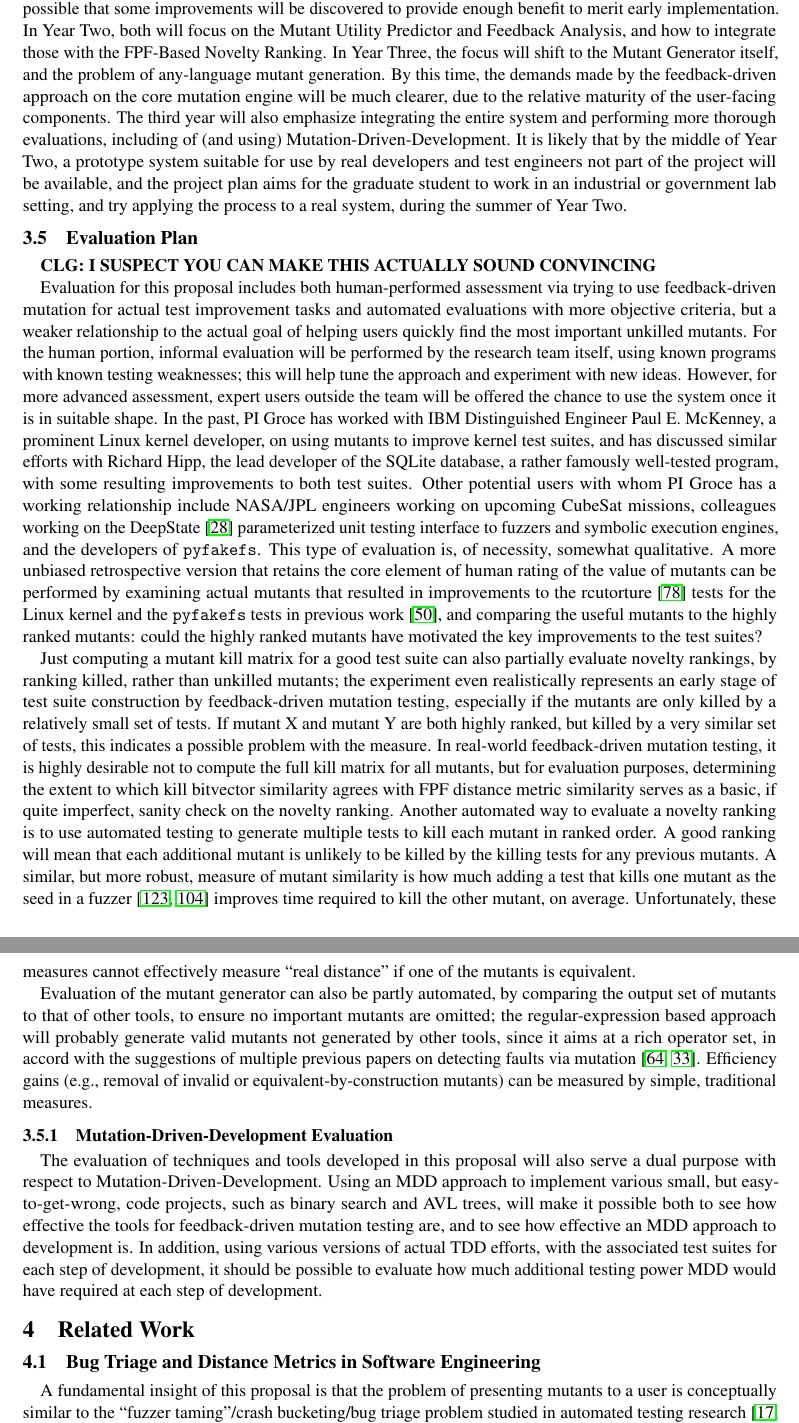
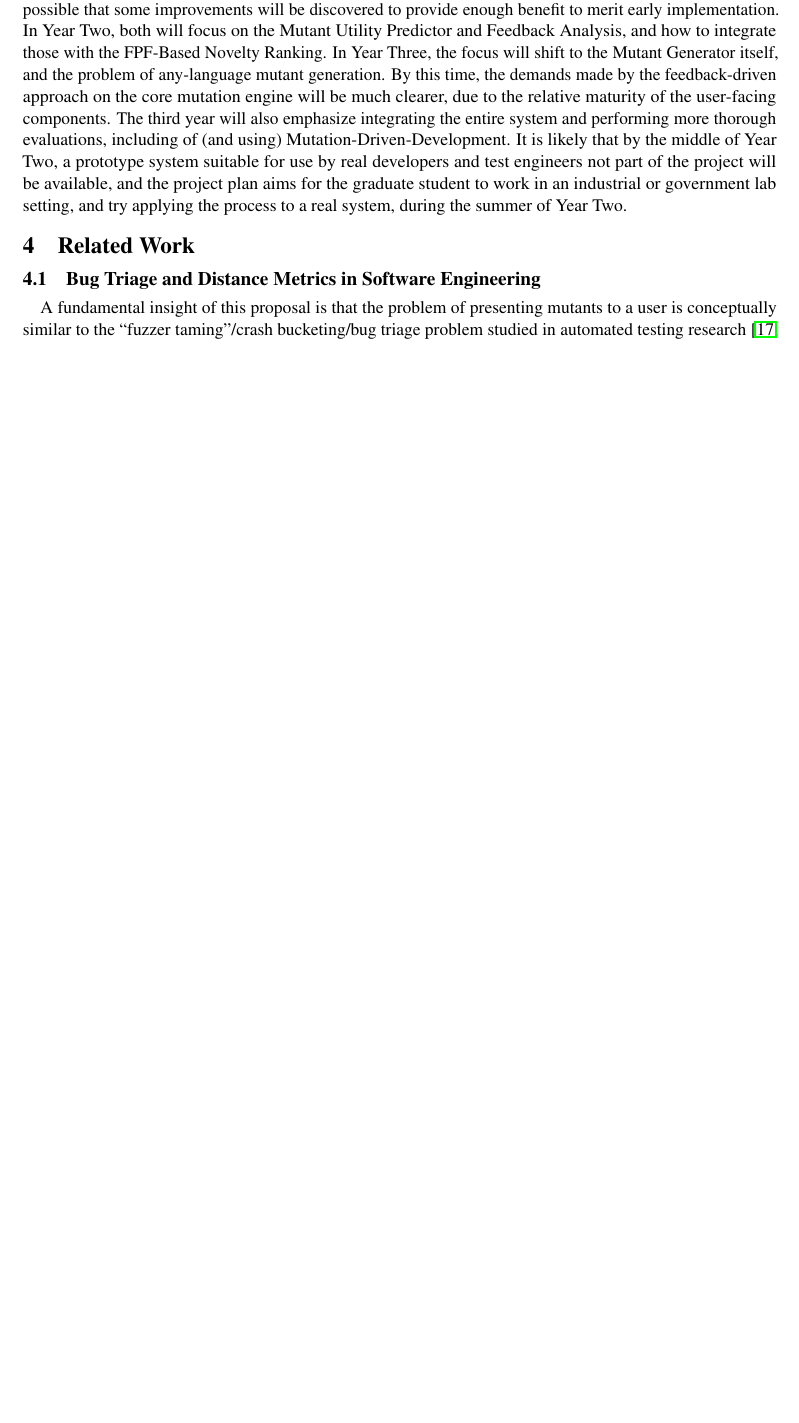
Before and after one commit to agroce/mutantsnsfsmall, a LaTeX document (main.tex, which reads workplan.tex): two parts of pages 13 and 14 of 25 before the commit and part of page 13 of 24 after it, the two joined at a grey line, cut so that both start at the same text, the shorter picture padded with empty space. Compiled offline with pdfLaTeX.

Commit message:
pulling out workplan

```diff
--- a/workplan.tex
+++ b/workplan.tex
@@ -26,81 +24,3 @@ engineers not part of the project will be available, and the project
 plan aims for the graduate student to work in an industrial or
 government lab setting, and try applying the process to a real system,
 during the summer of Year Two.
-
-\subsection{Evaluation Plan}
-\label{sec:evalplan}
-
-{\bf CLG: I SUSPECT YOU CAN MAKE THIS ACTUALLY SOUND CONVINCING}
-
-Evaluation for this proposal includes both human-performed assessment
-via trying to use feedback-driven mutation for actual test improvement
-tasks and automated evaluations with more objective criteria, but a
-weaker relationship to the actual goal of helping users quickly find
-the most important unkilled mutants.  For the human portion, informal
-evaluation will be performed by the research team itself, using known
-programs with known testing weaknesses; this will help tune the
-approach and experiment with new ideas.  However, for more advanced
-assessment, expert users outside the team will be offered the chance
-to use the system once it is in suitable shape.  In the past, PI Groce
-has worked with IBM Distinguished Engineer Paul E. McKenney, a
-prominent Linux kernel developer, on using mutants to improve kernel
-test suites, and has discussed similar efforts with Richard Hipp, the
-lead developer of the SQLite database, a rather famously well-tested
-program, with some resulting improvements to both test suites.  Other
-potential users with whom PI Groce has a working relationship include  NASA/JPL engineers working on upcoming CubeSat
-missions, colleagues working on the DeepState~\cite{DeepState}
-parameterized unit testing interface to fuzzers and symbolic execution
-engines, and the developers of {\tt pyfakefs}.  This type of
-evaluation is, of necessity, somewhat qualitative.  A more unbiased retrospective
-version that retains the core element of human rating of the value of mutants can be performed by examining actual mutants that resulted in
-improvements to the rcutorture~\cite{rcutorture} tests for the Linux
-kernel and the {\tt pyfakefs} tests in previous
-work~\cite{groce2018verified}, and comparing the useful mutants to the
-highly ranked mutants:  could the highly ranked mutants have motivated
-the key improvements to the test suites?
-
-Just computing a mutant kill matrix for a good test suite can also
-partially evaluate novelty rankings, by ranking
-killed, rather than unkilled mutants; the experiment even
-realistically represents an early stage of test suite construction by
-feedback-driven mutation testing, especially if the mutants are only
-killed by a relatively small set of tests.  If
-mutant X and mutant Y are both highly ranked, but killed by a very
-similar set of tests, this indicates a possible problem with the
-measure.  In real-world feedback-driven mutation testing, it is highly
-desirable not to compute the full kill matrix for all mutants, but
-for evaluation purposes, determining the extent to which kill
-bitvector similarity agrees with FPF distance metric similarity serves
-as a basic, if quite imperfect, sanity check on the novelty ranking.
-Another automated way to evaluate a novelty ranking is to use automated
-testing to generate multiple tests to kill each mutant in ranked order.  A good ranking will mean
-that each additional mutant is unlikely to be killed by the killing
-tests for any previous mutants.  A similar, but more robust, measure of mutant similarity
-is how much adding a test that kills one mutant as the seed in a
-fuzzer~\cite{aflfuzz,libfuzzer} improves time required to kill the other
-mutant, on average.  Unfortunately, these measures cannot effectively
-measure ``real distance'' if one of the mutants is equivalent.
-
-Evaluation of the mutant generator can also be partly automated, by
-comparing the output set of mutants to that of other tools, to ensure
-no important mutants are omitted; the regular-expression based
-approach will probably generate valid mutants not generated by other
-tools, since it aims at a rich operator set, in accord with the
-suggestions of multiple previous papers on detecting faults via
-mutation~\cite{just2014mutants,gopinath2017mutation}.  Efficiency
-gains (e.g., removal of invalid or equivalent-by-construction mutants) can
-be measured by simple, traditional measures.
-
-\subsubsection{Mutation-Driven-Development Evaluation}
-\label{sec:mevalplan}
-
-The evaluation of techniques and tools developed in this proposal will
-also serve a dual purpose with respect to
-Mutation-Driven-Development.  Using an MDD approach to implement
-various small, but easy-to-get-wrong, code projects, such as binary
-search and AVL trees, will make it possible both to see how effective
-the tools for feedback-driven mutation testing are, and to see how effective an MDD approach to development is.  In
-addition, using various versions of actual TDD efforts, with the
-associated test suites for each step of development, it should be
-possible to evaluate how much additional testing power MDD would have
-required at each step of development.
```
Also changed, not shown: main.tex (+4 -0 lines), researchplan.tex (+0 -2 lines), workplan.tex (2 more changed lines).
